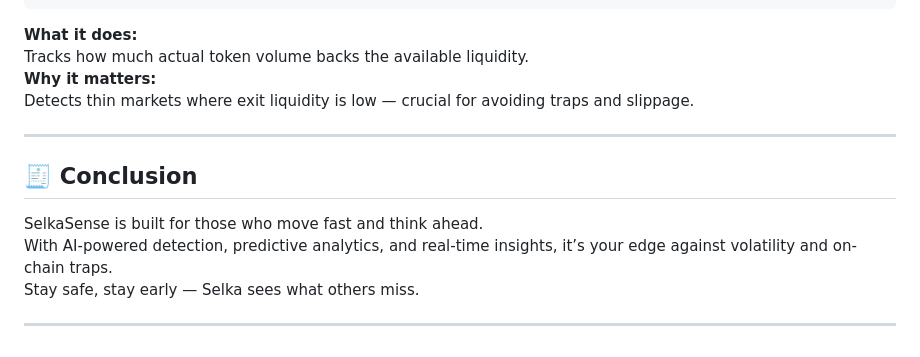
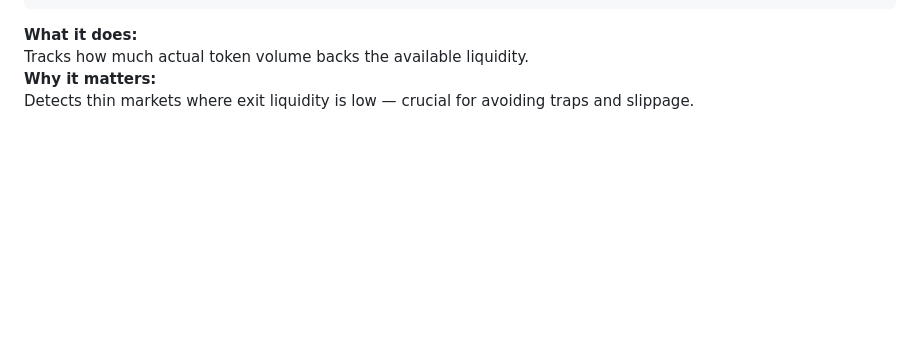
Before and after one commit to SelkaSense/SelkaSense, a Markdown page: README.md, the part around the change printed below. Drawn GitHub-style; blank space fills up the shorter version.

```diff
--- a/README.md
+++ b/README.md
@@ -162,13 +158,3 @@ function liquidityFlow(marketData) {
 Tracks how much actual token volume backs the available liquidity.
 **Why it matters:**
 Detects thin markets where exit liquidity is low — crucial for avoiding traps and slippage.
-
----
-
-## 🧾 Conclusion
-
-SelkaSense is built for those who move fast and think ahead.
-With AI-powered detection, predictive analytics, and real-time insights, it’s your edge against volatility and on-chain traps.
-Stay safe, stay early — Selka sees what others miss.
-
----
```
Also changed, not shown: other parts of README.md (+40 -44 lines).
